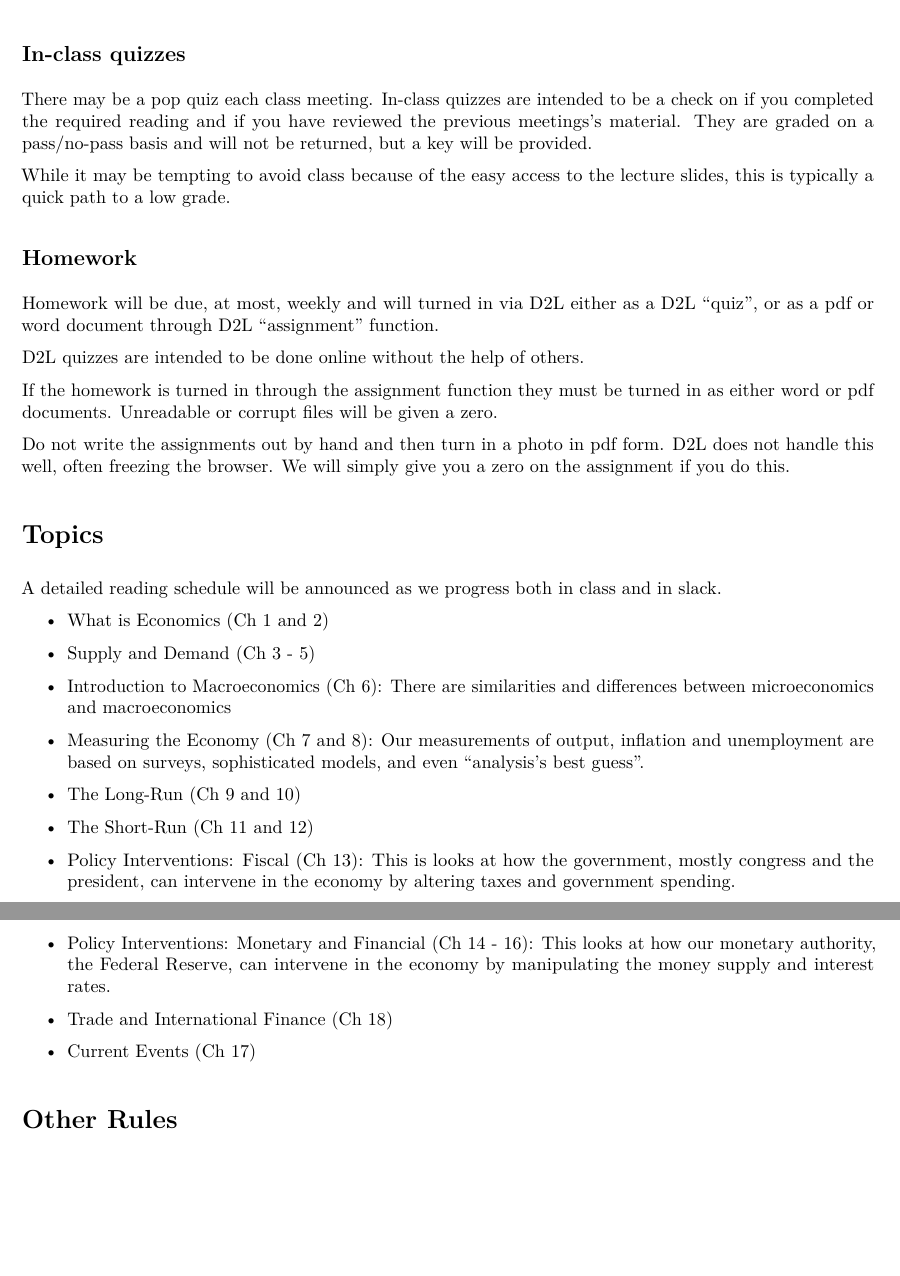
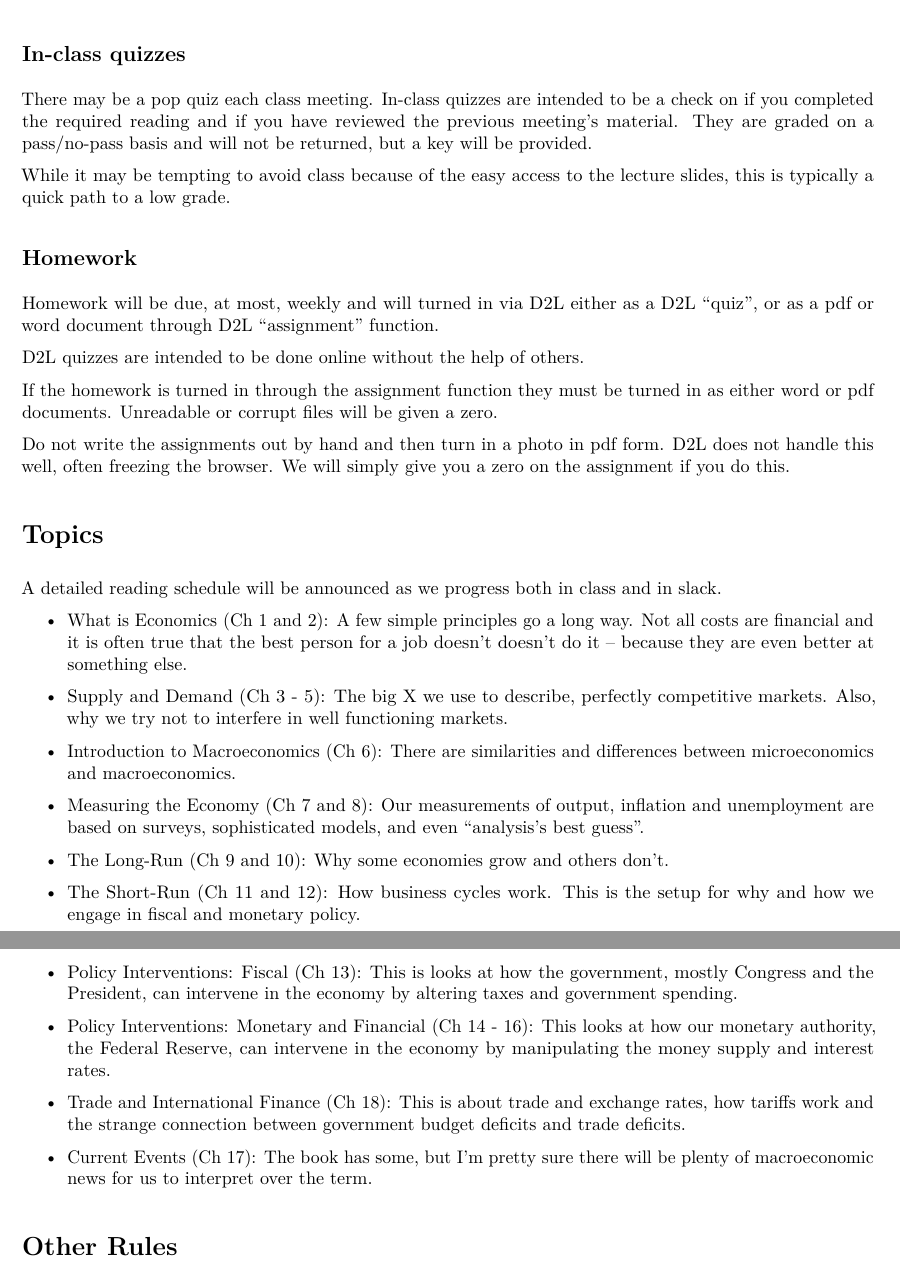
Before and after one commit to woodsjam/Course-Intro-Macroeconomics, an R Markdown document (SyllabusEC202Woods.Rmd): two parts of pages 3 and 4 of 5, joined at a grey line, cut so that both start at the same text, the shorter picture padded with empty space. The pictures show the output file SyllabusEC202Woods.pdf that the author committed with the source.

Commit message:
Added some more pithy chapter descriptions.

```diff
--- a/SyllabusEC202Woods.Rmd
+++ b/SyllabusEC202Woods.Rmd
@@ -97,7 +97,7 @@ The seating chart for the exam will be released on slack just before the exam to
 
 ## In-class quizzes
 
-There may be a pop quiz each class meeting. In-class quizzes are intended to be a check on if you completed the required reading and if you have reviewed the previous meetings's material. They are graded on a pass/no-pass basis and will not be returned, but a key will be provided.
+There may be a pop quiz each class meeting. In-class quizzes are intended to be a check on if you completed the required reading and if you have reviewed the previous meeting's material. They are graded on a pass/no-pass basis and will not be returned, but a key will be provided.
 
 While it may be tempting to avoid class because of the easy access to the lecture slides, this is typically a quick path to a low grade.
 
@@ -115,25 +115,25 @@ Do not write the assignments out by hand and then turn in a photo in pdf form.
 
 A detailed reading schedule will be announced as we progress both in class and in slack.
 
-+ What is Economics (Ch 1 and 2)
++ What is Economics (Ch 1 and 2): A few simple principles go a long way. Not all costs are financial and it is often true that the best person for a job doesn't doesn't do it -- because they are even better at something else.
 
-+ Supply and Demand (Ch 3 - 5)
++ Supply and Demand (Ch 3 - 5): The big X we use to describe, perfectly competitive markets.  Also, why we try not to interfere in well functioning markets.
 
-+ Introduction to Macroeconomics (Ch 6):  There are similarities and differences between microeconomics and macroeconomics
++ Introduction to Macroeconomics (Ch 6):  There are similarities and differences between microeconomics and macroeconomics.
 
 + Measuring the Economy (Ch 7 and 8): Our measurements of output, inflation and unemployment are based on surveys, sophisticated models, and even "analysis's best guess".
 
-+ The Long-Run (Ch 9 and 10)
++ The Long-Run (Ch 9 and 10): Why some economies grow and others don't.
 
-+ The Short-Run (Ch 11 and 12)
++ The Short-Run (Ch 11 and 12): How business cycles work. This is the setup for why and how we engage in fiscal and monetary policy.
 
-+ Policy Interventions: Fiscal (Ch 13): This is looks at how the government, mostly congress and the president, can intervene in the economy by altering taxes and government spending.
++ Policy Interventions: Fiscal (Ch 13): This is looks at how the government, mostly Congress and the President, can intervene in the economy by altering taxes and government spending.
 
 + Policy Interventions: Monetary and Financial (Ch 14 - 16):  This looks at how our monetary authority, the Federal Reserve, can intervene in the economy by manipulating the money supply and interest rates.
 
-+ Trade and International Finance (Ch 18)
++ Trade and International Finance (Ch 18):  This is about trade and exchange rates, how tariffs work and the strange connection between government budget deficits and trade deficits.
 
-+ Current Events (Ch 17)
++ Current Events (Ch 17): The book has some, but I'm pretty sure there will be plenty of macroeconomic news for us to interpret over the term.
 
 
 # Other Rules
```
Also changed, not shown: 1-what_is_economics/DayOne.Rmd (+4 -7 lines), 1-what_is_economics/DayOne.pdf, SyllabusEC202Woods.pdf, SyllabusEC202Woods.Rmd (6 more changed lines).
